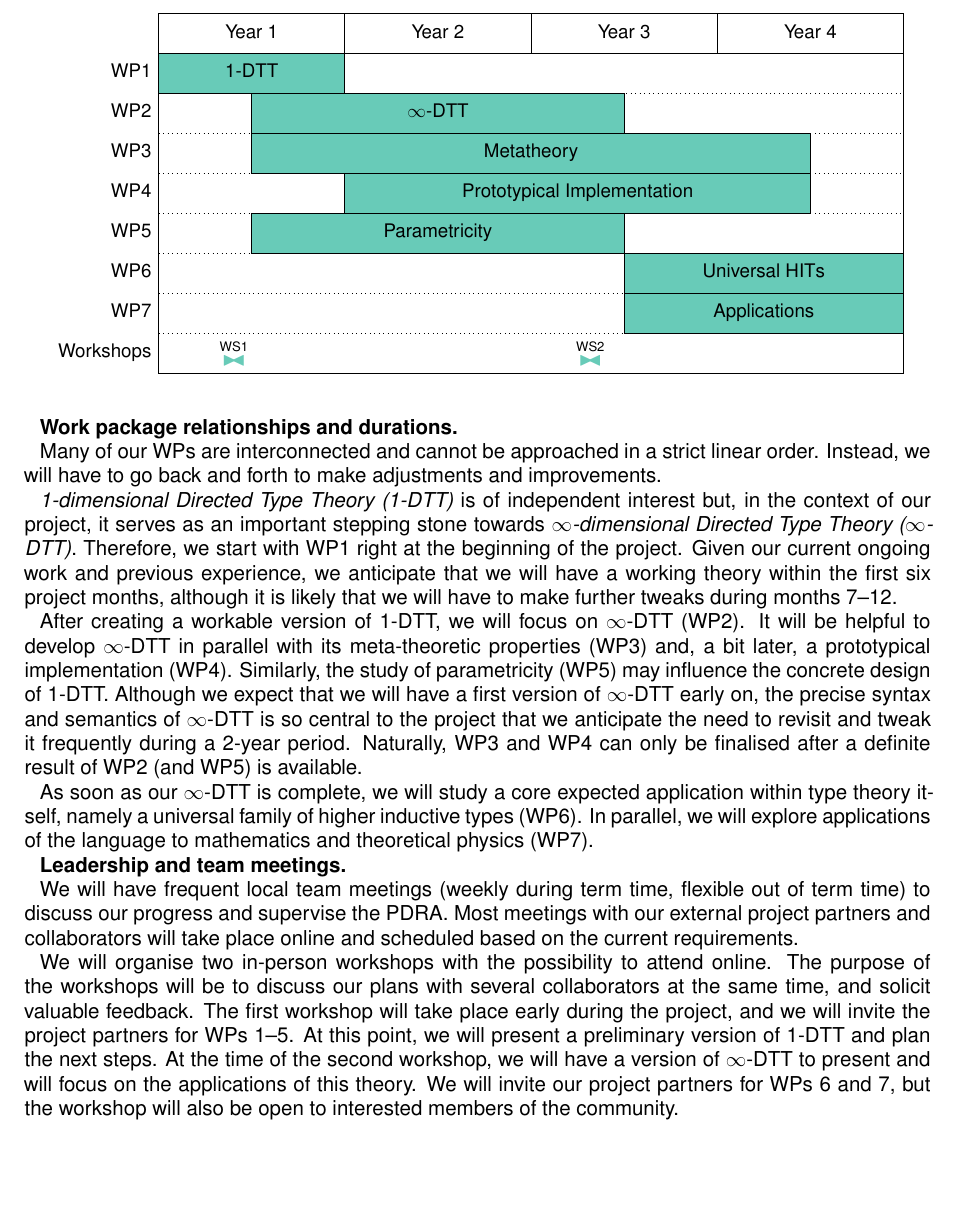
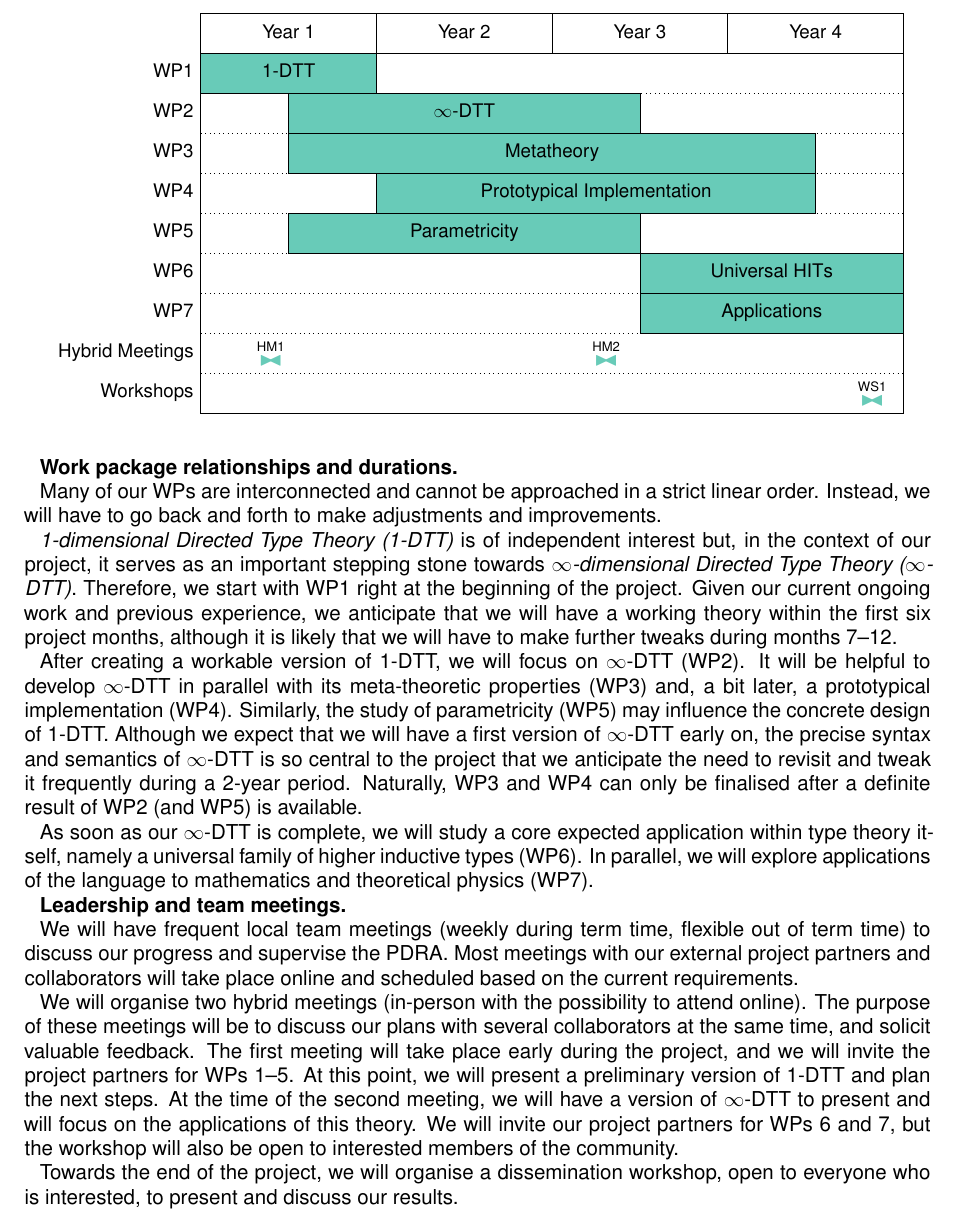
Before and after one commit to txa/DTT-grant, a LaTeX document (4.Vision_and_Approach.tex): part of page 7 of 9, cut so that both start at the same text, the shorter picture padded with empty space. Compiled offline with LaTeX, dvips and Ghostscript.

Commit message:
Change workplan slightly to match JoR

```diff
--- a/4.Vision_and_Approach.tex
+++ b/4.Vision_and_Approach.tex
@@ -39,7 +39,10 @@
 \newcommand{\tmN}{\teamm{N}{WPcolour}}
 \newcommand{\tmS}{\teamm{S}{strathColour}}
 \newcommand{\wsOne}{\teamm{WS1}{WPcolour}}
-\newcommand{\wsTwo}{\teamm{WS2}{WPcolour}}
+%\newcommand{\wsTwo}{\teamm{WS2}{WPcolour}}
+\newcommand{\hybridOne}{\teamm{HM1}{WPcolour}}
+\newcommand{\hybridTwo}{\teamm{HM2}{WPcolour}}
+
 
 \usepackage[colorlinks=true  % Remove the boxes
 , linktocpage=true % Make page numbers (not section titles) links in ToC
@@ -1065,12 +1068,19 @@ real-world mathematical and physical reasoning.\\
 		\ganttbar[bar/.append style={draw=none}]{WP7}{0}{-1}
 %		\ganttbar[inline, bar/.append style={draw=none}]{\deliv}{9}{8}
 		\\
-		\ganttbar[bar/.append style={draw=none}]{Workshops}{0}{-1}
+		\ganttbar[bar/.append style={draw=none}]{Hybrid Meetings}{0}{-1}
 %		\ganttbar[inline, bar/.append style={draw=none}]{\tmN}{2}{1}
 %		\ganttbar[inline, bar/.append style={draw=none}]{\tmS}{3}{2}
 %		\ganttbar[inline, bar/.append style={draw=none}]{\tmN}{4}{3}
-		\ganttbar[inline, bar/.append style={draw=none,left=2mm}]{\wsOne}{2}{1}
-		\ganttbar[inline, bar/.append style={draw=none,left=5mm}]{\wsTwo}{6}{5}
+		\ganttbar[inline, bar/.append style={draw=none,left=2mm}]{\hybridOne}{2}{1}
+		\ganttbar[inline, bar/.append style={draw=none,left=5mm}]{\hybridTwo}{6}{5}
+		\\
+		\ganttbar[bar/.append style={draw=none}]{Workshops}{0}{-1}
+		%		\ganttbar[inline, bar/.append style={draw=none}]{\tmN}{2}{1}
+		%		\ganttbar[inline, bar/.append style={draw=none}]{\tmS}{3}{2}
+		%		\ganttbar[inline, bar/.append style={draw=none}]{\tmN}{4}{3}
+		\ganttbar[inline, bar/.append style={draw=none,right=1mm}]{\wsOne}{9}{7}
+%		\ganttbar[inline, bar/.append style={draw=none,left=5mm}]{\wsTwo}{6}{5}
 %		\ganttbar[inline, bar/.append style={draw=none,left=3mm}]{\tmS}{7}{6}
 %		\ganttbar[inline, bar/.append style={draw=none,left=3mm}]{\tmN}{8}{7}
 %		\ganttbar[inline, bar/.append style={draw=none,left=3mm}]{\tmS}{9}{8}
@@ -1109,13 +1119,13 @@ In parallel, we will explore applications of the language to mathematics and the
 We will have frequent local team meetings (weekly during term time, flexible out of term time) to discuss our progress and supervise the PDRA.
 Most meetings with our external project partners and collaborators will take place online and scheduled based on the current requirements.
 
-We will organise two in-person workshops with the possibility to attend online.
-The purpose of the workshops will be to discuss our plans with several collaborators at the same time, and solicit valuable feedback.
-The first workshop will take place early during the project, and we will invite the project partners for WPs 1--5.
+We will organise two hybrid meetings (in-person with the possibility to attend online).
+The purpose of these meetings will be to discuss our plans with several collaborators at the same time, and solicit valuable feedback.
+The first meeting will take place early during the project, and we will invite the project partners for WPs 1--5.
 At this point, we will present a preliminary version of 1-DTT and plan the next steps.
-At the time of the second workshop, we will have a version of $\infty$-DTT to present and will focus on the applications of this theory. We will invite our project partners for WPs 6 and 7, but the workshop will also be open to interested members of the community.
+At the time of the second meeting, we will have a version of $\infty$-DTT to present and will focus on the applications of this theory. We will invite our project partners for WPs 6 and 7, but the workshop will also be open to interested members of the community.
 
-
+Towards the end of the project, we will organise a dissemination workshop, open to everyone who is interested, to present and discuss our results.
 
 \newpage
 
```
